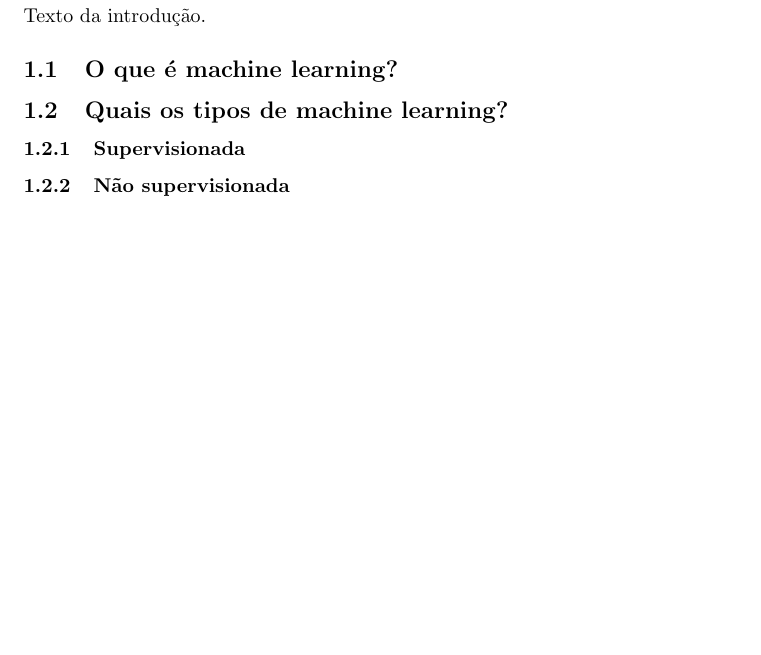
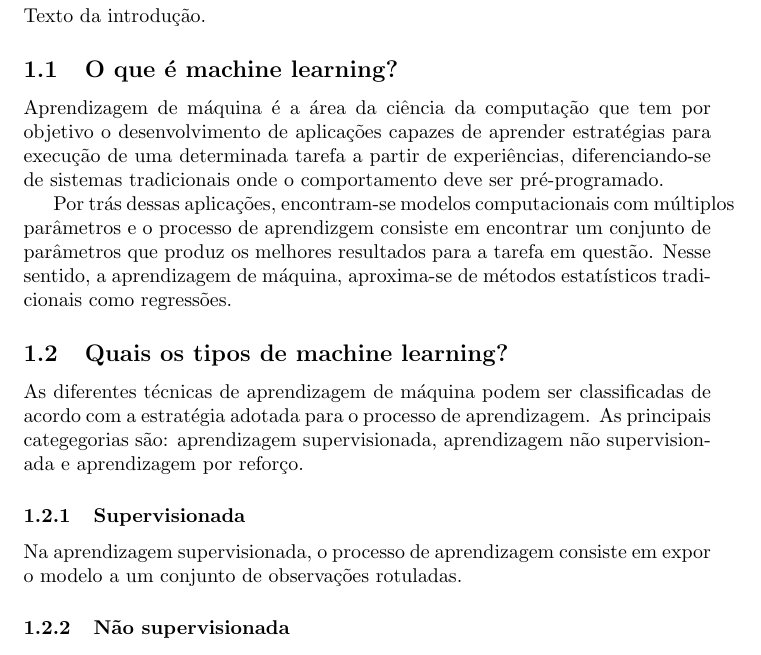
Before and after one commit to guilhermedias/tcc, a LaTeX document (texto/main.tex, which reads texto/01-introducao/01-machine-learning/main.tex): part of page 1 of 3, cut so that both start at the same text, the shorter picture padded with empty space. Compiled offline with pdfLaTeX.

Commit message:
Inicia a escrita do texto sobre machine learning

```diff
--- a/texto/01-introducao/01-machine-learning/main.tex
+++ b/texto/01-introducao/01-machine-learning/main.tex
@@ -1,5 +1,21 @@
 \subsection{O que é machine learning?}
 
+Aprendizagem de máquina é a área da ciência da computação que tem por objetivo o desenvolvimento
+de aplicações capazes de aprender estratégias para execução de uma determinada tarefa a partir de
+experiências, diferenciando-se de sistemas tradicionais onde o comportamento deve ser pré-programado.
+
+Por trás dessas aplicações, encontram-se modelos computacionais com múltiplos parâmetros e o processo de
+aprendizgem consiste em encontrar um conjunto de parâmetros que produz os melhores resultados para a tarefa
+em questão. Nesse sentido, a aprendizagem de máquina, aproxima-se de métodos estatísticos tradicionais como
+regressões.
+
 \subsection{Quais os tipos de machine learning?}
+As diferentes técnicas de aprendizagem de máquina podem ser classificadas de acordo com a estratégia adotada
+para o processo de aprendizagem. As principais categegorias são: aprendizagem supervisionada, aprendizagem não
+supervisionada e aprendizagem por reforço.
+
 \subsubsection{Supervisionada}
+Na aprendizagem supervisionada, o processo de aprendizagem consiste em expor o modelo a um conjunto de observações
+rotuladas.
+
 \subsubsection{Não supervisionada}
```
Also changed, not shown: texto/01-introducao/01-machine-learning/main.tex (3 more changed lines).
